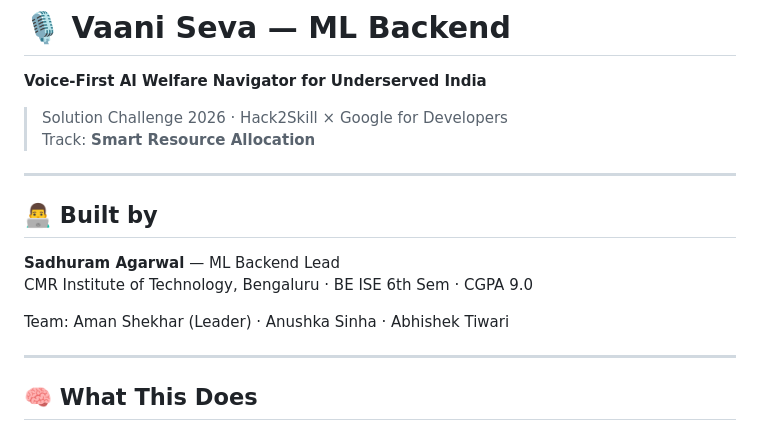
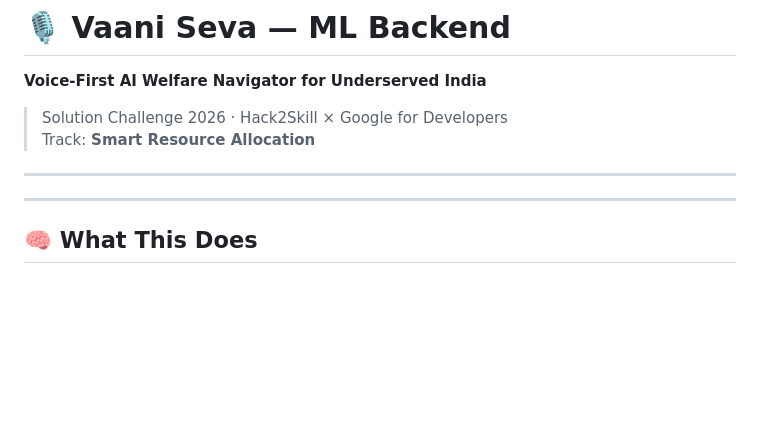
Before and after one commit to amanshekhar0/hack2skill, a Markdown page: README.md, the part around the change. Rendered like a GitHub page; blank space fills up the shorter version.

```diff
--- a/README.md
+++ b/README.md
@@ -6,11 +6,7 @@
 
 ---
 
-## 👨‍💻 Built by
-**Sadhuram Agarwal** — ML Backend Lead
-CMR Institute of Technology, Bengaluru · BE ISE 6th Sem · CGPA 9.0
 
-Team: Aman Shekhar (Leader) · Anushka Sinha · Abhishek Tiwari
 
 ---
 
```
